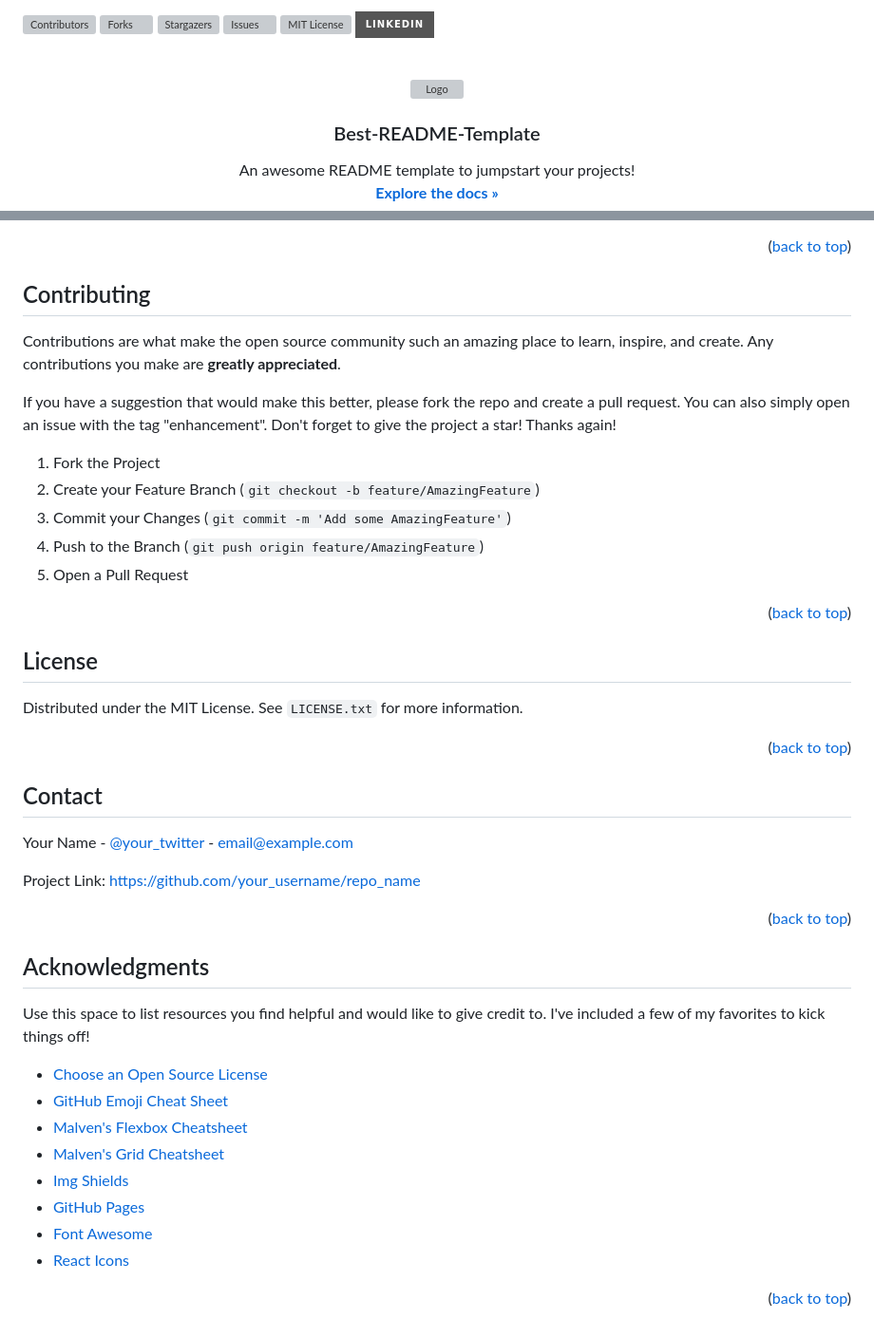
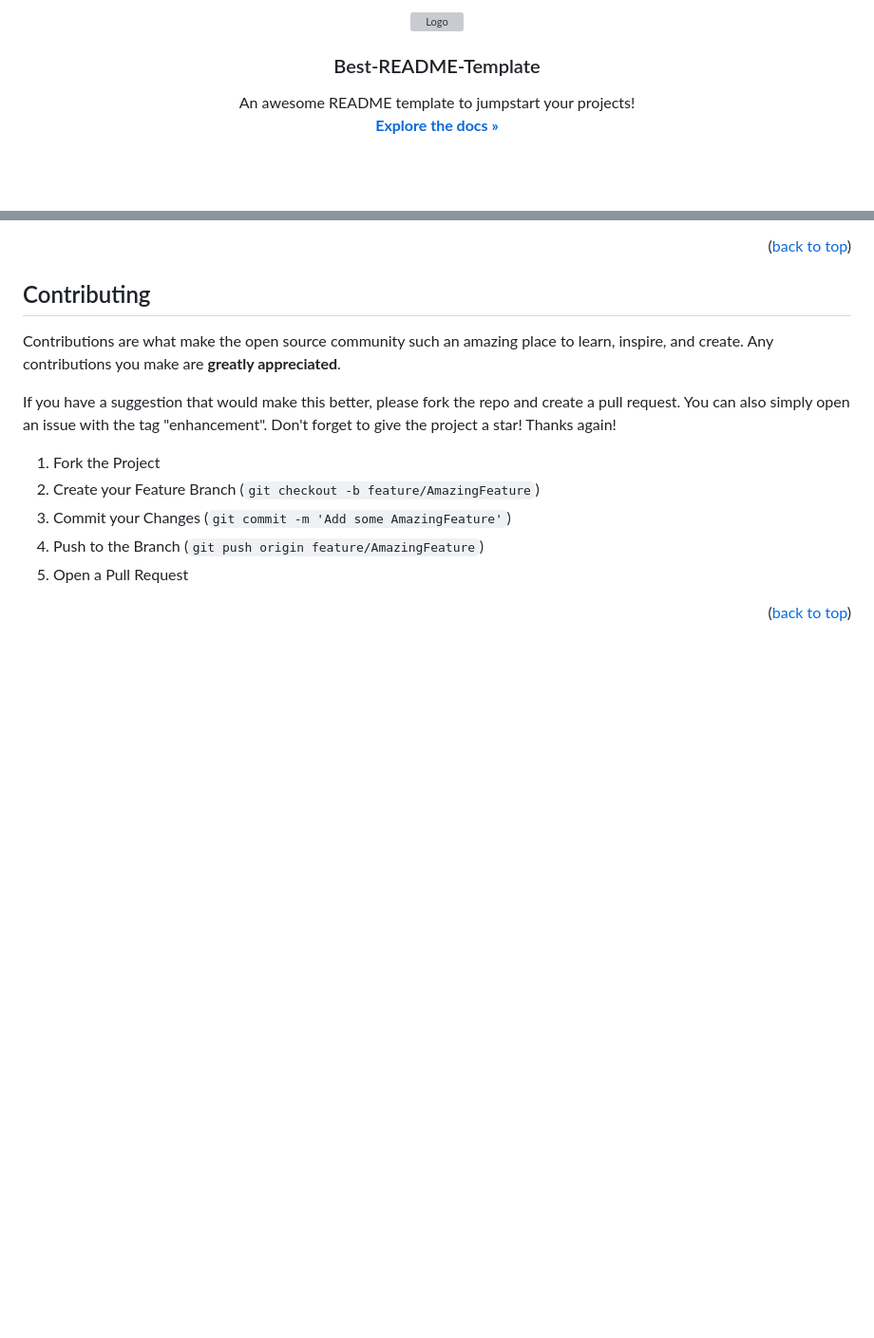
Before and after one commit to NeruOrdisi/Ecommerce-Website, a Markdown page: README.md, 2 parts joined by grey strips. Shown at 95% size. Drawn GitHub-style; badges without logos; blank space fills up the shorter version; grey boxes are pictures that could not be loaded.

```diff
--- a/README.md
+++ b/README.md
@@ -2,30 +2,4 @@
 <a name="readme-top"></a>
-<!--
-*** Thanks for checking out the Best-README-Template. If you have a suggestion
-*** that would make this better, please fork the repo and create a pull request
-*** or simply open an issue with the tag "enhancement".
-*** Don't forget to give the project a star!
-*** Thanks again! Now go create something AMAZING! :D
--->
-
-
-
-<!-- PROJECT SHIELDS -->
-<!--
-*** I'm using markdown "reference style" links for readability.
-*** Reference links are enclosed in brackets [ ] instead of parentheses ( ).
-*** See the bottom of this document for the declaration of the reference variables
-*** for contributors-url, forks-url, etc. This is an optional, concise syntax you may use.
-*** https://www.markdownguide.org/basic-syntax/#reference-style-links
--->
-[![Contributors][contributors-shield]][contributors-url]
-[![Forks][forks-shield]][forks-url]
-[![Stargazers][stars-shield]][stars-url]
-[![Issues][issues-shield]][issues-url]
-[![MIT License][license-shield]][license-url]
-[![LinkedIn][linkedin-shield]][linkedin-url]
-
-
 
 <!-- PROJECT LOGO -->
 <br />
@@ -198,45 +172,6 @@ Don't forget to give the project a star! Thanks again!
 <p align="right">(<a href="#readme-top">back to top</a>)</p>
 
 
-
-<!-- LICENSE -->
-## License
-
-Distributed under the MIT License. See `LICENSE.txt` for more information.
-
-<p align="right">(<a href="#readme-top">back to top</a>)</p>
-
-
-
-<!-- CONTACT -->
-## Contact
-
-Your Name - [@your_twitter](https://twitter.com/your_username) - email@example.com
-
-Project Link: [https://github.com/your_username/repo_name](https://github.com/your_username/repo_name)
-
-<p align="right">(<a href="#readme-top">back to top</a>)</p>
-
-
-
-<!-- ACKNOWLEDGMENTS -->
-## Acknowledgments
-
-Use this space to list resources you find helpful and would like to give credit to. I've included a few of my favorites to kick things off!
-
-* [Choose an Open Source License](https://choosealicense.com)
-* [GitHub Emoji Cheat Sheet](https://www.webpagefx.com/tools/emoji-cheat-sheet)
-* [Malven's Flexbox Cheatsheet](https://flexbox.malven.co/)
-* [Malven's Grid Cheatsheet](https://grid.malven.co/)
-* [Img Shields](https://shields.io)
-* [GitHub Pages](https://pages.github.com)
-* [Font Awesome](https://fontawesome.com)
-* [React Icons](https://react-icons.github.io/react-icons/search)
-
-<p align="right">(<a href="#readme-top">back to top</a>)</p>
-
-
-
 <!-- MARKDOWN LINKS & IMAGES -->
 <!-- https://www.markdownguide.org/basic-syntax/#reference-style-links -->
 [contributors-shield]: https://img.shields.io/github/contributors/othneildrew/Best-README-Template.svg?style=for-the-badge
```
Also changed, not shown: other parts of README.md (+1 -1 lines).
